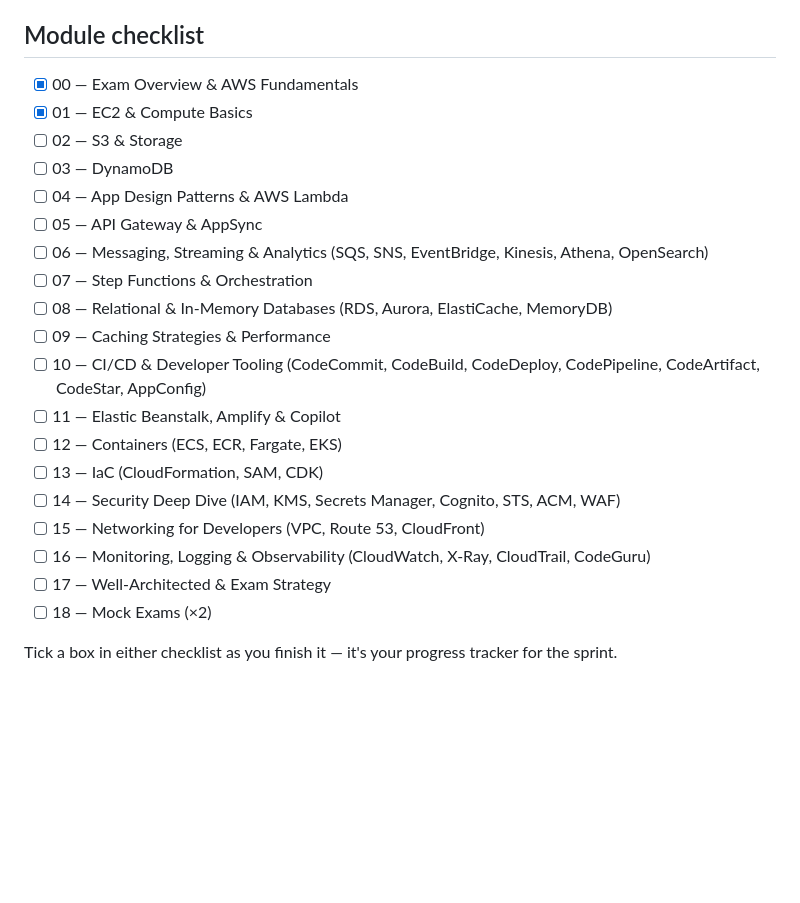
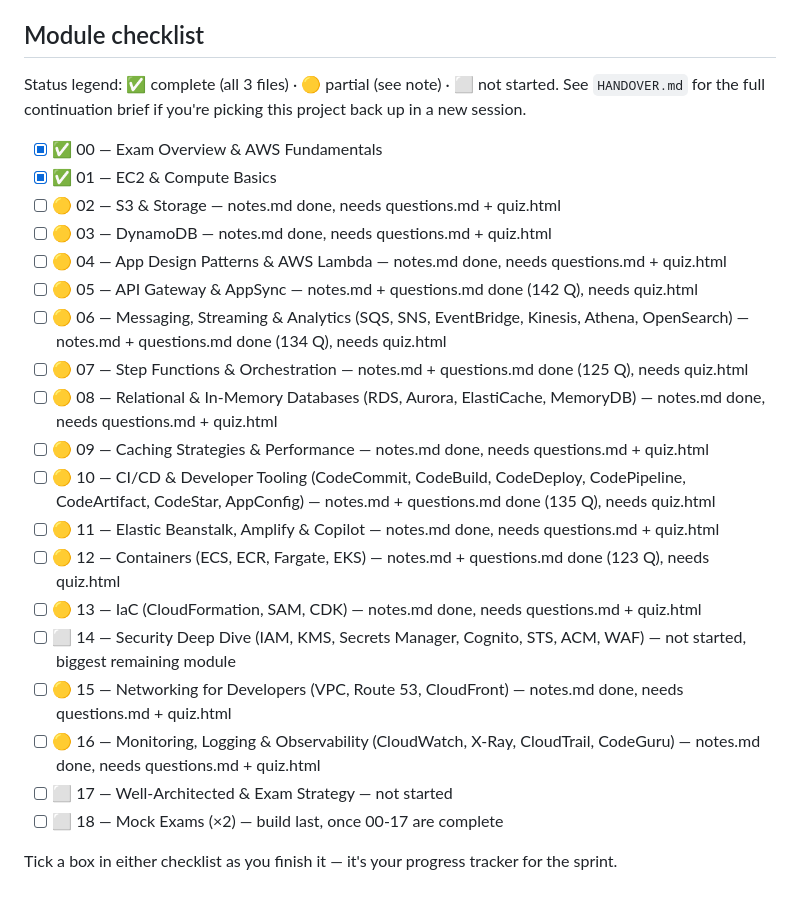
Before and after one commit to manas-narkhede/aws-dev-certification, a Markdown page: README.md, the part around the change. Drawn GitHub-style; blank space fills up the shorter version.

Commit message:
docs: add Gemini handover brief and accurate progress checklist

```diff
--- a/README.md
+++ b/README.md
@@ -64,24 +64,26 @@ Weekdays ~2-3 hrs/day; the two weekend days are your **heavy-lift** days — pla
 - [ ] **Day 10 — Wed Sep 09**: **Mock Exam 2** (timed, 130 min) + final weak-spot review + exam-day checklist
 
 ## Module checklist
-- [x] 00 — Exam Overview & AWS Fundamentals
-- [x] 01 — EC2 & Compute Basics
-- [ ] 02 — S3 & Storage
-- [ ] 03 — DynamoDB
-- [ ] 04 — App Design Patterns & AWS Lambda
-- [ ] 05 — API Gateway & AppSync
-- [ ] 06 — Messaging, Streaming & Analytics (SQS, SNS, EventBridge, Kinesis, Athena, OpenSearch)
-- [ ] 07 — Step Functions & Orchestration
-- [ ] 08 — Relational & In-Memory Databases (RDS, Aurora, ElastiCache, MemoryDB)
-- [ ] 09 — Caching Strategies & Performance
-- [ ] 10 — CI/CD & Developer Tooling (CodeCommit, CodeBuild, CodeDeploy, CodePipeline, CodeArtifact, CodeStar, AppConfig)
-- [ ] 11 — Elastic Beanstalk, Amplify & Copilot
-- [ ] 12 — Containers (ECS, ECR, Fargate, EKS)
-- [ ] 13 — IaC (CloudFormation, SAM, CDK)
-- [ ] 14 — Security Deep Dive (IAM, KMS, Secrets Manager, Cognito, STS, ACM, WAF)
-- [ ] 15 — Networking for Developers (VPC, Route 53, CloudFront)
-- [ ] 16 — Monitoring, Logging & Observability (CloudWatch, X-Ray, CloudTrail, CodeGuru)
-- [ ] 17 — Well-Architected & Exam Strategy
-- [ ] 18 — Mock Exams (×2)
+Status legend: ✅ complete (all 3 files) · 🟡 partial (see note) · ⬜ not started. See `HANDOVER.md` for the full continuation brief if you're picking this project back up in a new session.
+
+- [x] ✅ 00 — Exam Overview & AWS Fundamentals
+- [x] ✅ 01 — EC2 & Compute Basics
+- [ ] 🟡 02 — S3 & Storage — notes.md done, needs questions.md + quiz.html
+- [ ] 🟡 03 — DynamoDB — notes.md done, needs questions.md + quiz.html
+- [ ] 🟡 04 — App Design Patterns & AWS Lambda — notes.md done, needs questions.md + quiz.html
+- [ ] 🟡 05 — API Gateway & AppSync — notes.md + questions.md done (142 Q), needs quiz.html
+- [ ] 🟡 06 — Messaging, Streaming & Analytics (SQS, SNS, EventBridge, Kinesis, Athena, OpenSearch) — notes.md + questions.md done (134 Q), needs quiz.html
+- [ ] 🟡 07 — Step Functions & Orchestration — notes.md + questions.md done (125 Q), needs quiz.html
+- [ ] 🟡 08 — Relational & In-Memory Databases (RDS, Aurora, ElastiCache, MemoryDB) — notes.md done, needs questions.md + quiz.html
+- [ ] 🟡 09 — Caching Strategies & Performance — notes.md done, needs questions.md + quiz.html
+- [ ] 🟡 10 — CI/CD & Developer Tooling (CodeCommit, CodeBuild, CodeDeploy, CodePipeline, CodeArtifact, CodeStar, AppConfig) — notes.md + questions.md done (135 Q), needs quiz.html
+- [ ] 🟡 11 — Elastic Beanstalk, Amplify & Copilot — notes.md done, needs questions.md + quiz.html
+- [ ] 🟡 12 — Containers (ECS, ECR, Fargate, EKS) — notes.md + questions.md done (123 Q), needs quiz.html
+- [ ] 🟡 13 — IaC (CloudFormation, SAM, CDK) — notes.md done, needs questions.md + quiz.html
+- [ ] ⬜ 14 — Security Deep Dive (IAM, KMS, Secrets Manager, Cognito, STS, ACM, WAF) — not started, biggest remaining module
+- [ ] 🟡 15 — Networking for Developers (VPC, Route 53, CloudFront) — notes.md done, needs questions.md + quiz.html
+- [ ] 🟡 16 — Monitoring, Logging & Observability (CloudWatch, X-Ray, CloudTrail, CodeGuru) — notes.md done, needs questions.md + quiz.html
+- [ ] ⬜ 17 — Well-Architected & Exam Strategy — not started
+- [ ] ⬜ 18 — Mock Exams (×2) — build last, once 00-17 are complete
 
 Tick a box in either checklist as you finish it — it's your progress tracker for the sprint.
```
Also changed, not shown: HANDOVER.md (added, +165 -0 lines).
